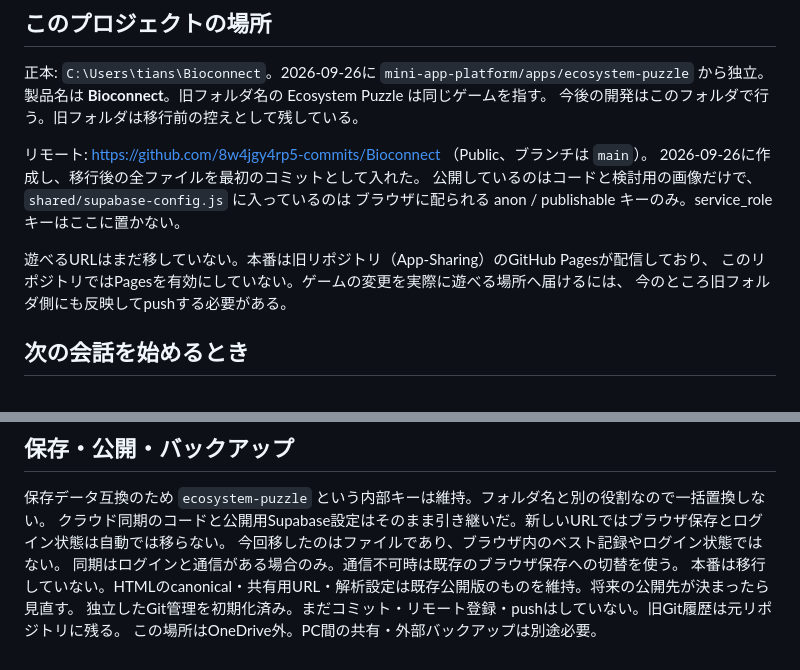
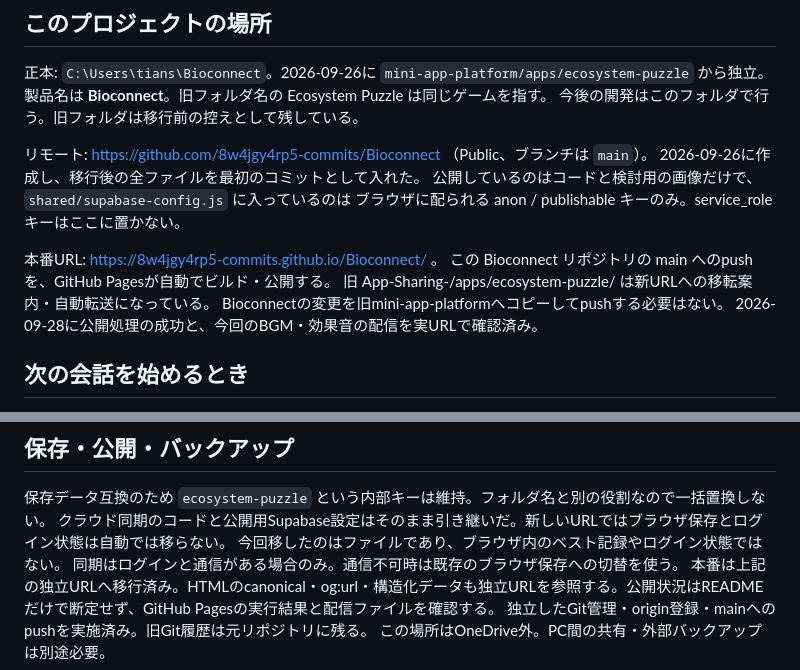
Before and after one commit to 8w4jgy4rp5-commits/Bioconnect, a Markdown page: README.md, 2 parts joined by grey strips. Rendered like a GitHub page.

Commit message:
Correct stale Bioconnect deployment documentation

```diff
--- a/README.md
+++ b/README.md
@@ -10,9 +10,11 @@
 公開しているのはコードと検討用の画像だけで、`shared/supabase-config.js` に入っているのは
 ブラウザに配られる anon / publishable キーのみ。service_role キーはここに置かない。
 
-遊べるURLはまだ移していない。本番は旧リポジトリ（App-Sharing）のGitHub Pagesが配信しており、
-このリポジトリではPagesを有効にしていない。ゲームの変更を実際に遊べる場所へ届けるには、
-今のところ旧フォルダ側にも反映してpushする必要がある。
+本番URL: https://8w4jgy4rp5-commits.github.io/Bioconnect/ 。
+この Bioconnect リポジトリの main へのpushを、GitHub Pagesが自動でビルド・公開する。
+旧 App-Sharing-/apps/ecosystem-puzzle/ は新URLへの移転案内・自動転送になっている。
+Bioconnectの変更を旧mini-app-platformへコピーしてpushする必要はない。
+2026-09-28に公開処理の成功と、今回のBGM・効果音の配信を実URLで確認済み。
 
 ## 次の会話を始めるとき
 「`C:\Users\tians\Bioconnect\README.md` を読んで、Bioconnectの続きをしてください。」で再開する。
@@ -70,6 +72,6 @@ Web版を先に育てる。ひとつの盤面で食物連鎖と爽快な合体
 クラウド同期のコードと公開用Supabase設定はそのまま引き継いだ。新しいURLではブラウザ保存とログイン状態は自動では移らない。
 今回移したのはファイルであり、ブラウザ内のベスト記録やログイン状態ではない。
 同期はログインと通信がある場合のみ。通信不可時は既存のブラウザ保存への切替を使う。
-本番は移行していない。HTMLのcanonical・共有用URL・解析設定は既存公開版のものを維持。将来の公開先が決まったら見直す。
-独立したGit管理を初期化済み。まだコミット・リモート登録・pushはしていない。旧Git履歴は元リポジトリに残る。
+本番は上記の独立URLへ移行済み。HTMLのcanonical・og:url・構造化データも独立URLを参照する。公開状況はREADMEだけで断定せず、GitHub Pagesの実行結果と配信ファイルを確認する。
+独立したGit管理・origin登録・mainへのpushを実施済み。旧Git履歴は元リポジトリに残る。
 この場所はOneDrive外。PC間の共有・外部バックアップは別途必要。
```
Also changed, not shown: PROGRESS.md (+2 -1 lines).
